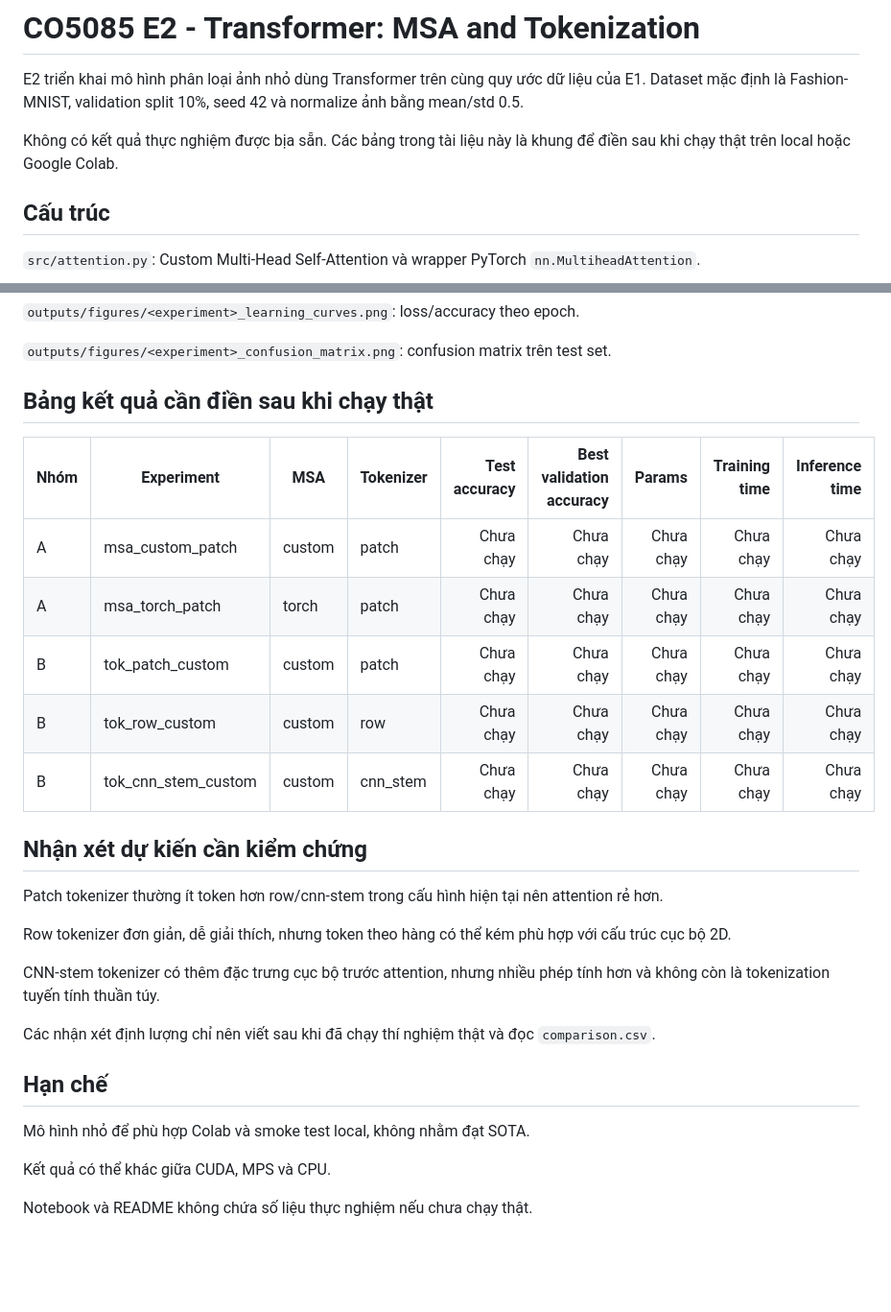
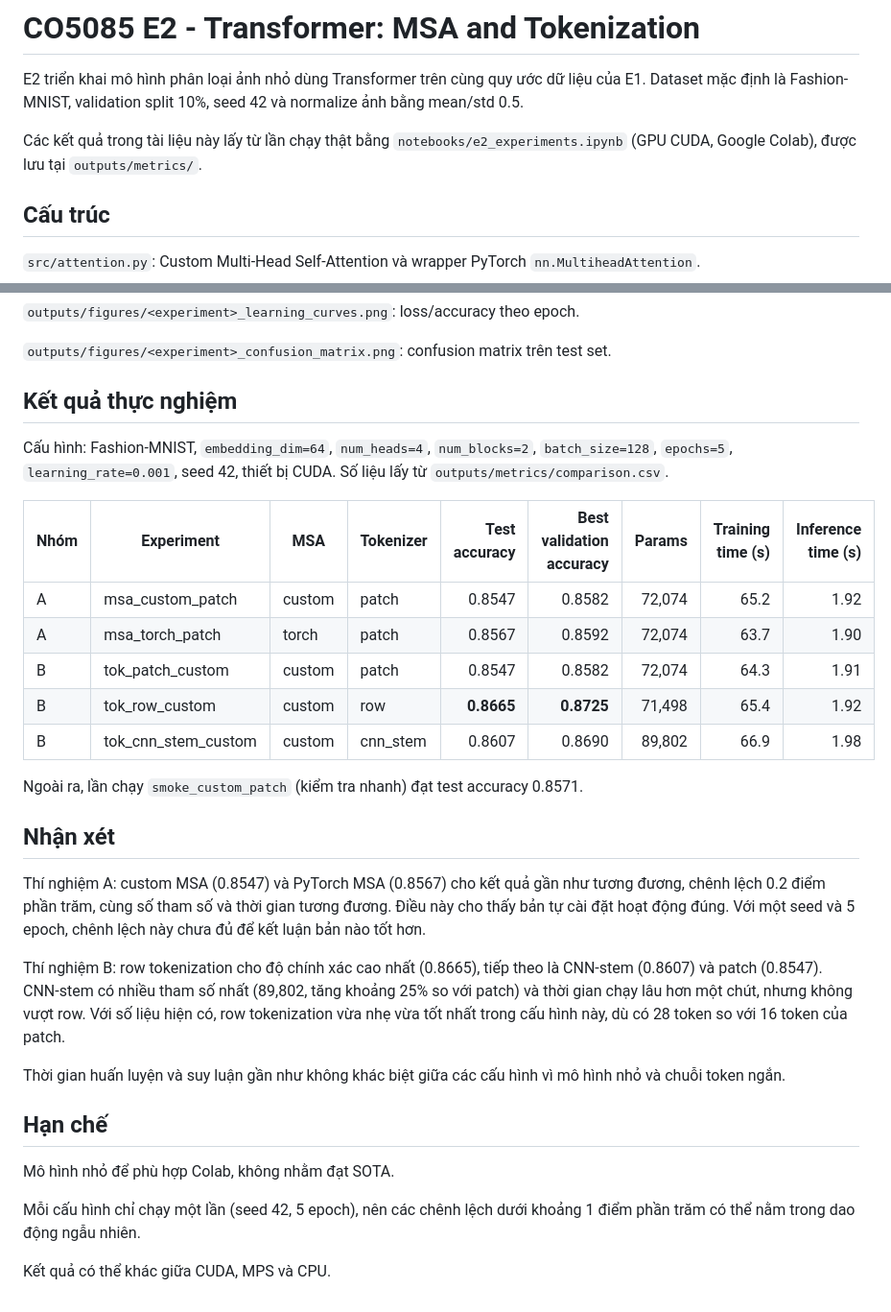
Before and after one commit to hoctran19-cyber/deep-learning-computer-vision-co5085, a Markdown page: E2/README.md, 2 parts joined by grey strips. Shown at 96% size. GitHub-like rendering; blank space fills up the shorter version.

Commit message:
Update README.md with experimental results and clarifications

```diff
--- a/E2/README.md
+++ b/E2/README.md
@@ -2,7 +2,7 @@
 
 E2 triển khai mô hình phân loại ảnh nhỏ dùng Transformer trên cùng quy ước dữ liệu của E1. Dataset mặc định là Fashion-MNIST, validation split 10%, seed 42 và normalize ảnh bằng mean/std 0.5.
 
-Không có kết quả thực nghiệm được bịa sẵn. Các bảng trong tài liệu này là khung để điền sau khi chạy thật trên local hoặc Google Colab.
+Các kết quả trong tài liệu này lấy từ lần chạy thật bằng `notebooks/e2_experiments.ipynb` (GPU CUDA, Google Colab), được lưu tại `outputs/metrics/`.
 
 ## Cấu trúc
 
@@ -123,30 +123,32 @@ Mỗi lần chạy tạo:
 
 `outputs/figures/<experiment>_confusion_matrix.png`: confusion matrix trên test set.
 
-## Bảng kết quả cần điền sau khi chạy thật
+## Kết quả thực nghiệm
 
-| Nhóm | Experiment | MSA | Tokenizer | Test accuracy | Best validation accuracy | Params | Training time | Inference time |
+Cấu hình: Fashion-MNIST, `embedding_dim=64`, `num_heads=4`, `num_blocks=2`, `batch_size=128`, `epochs=5`, `learning_rate=0.001`, seed 42, thiết bị CUDA. Số liệu lấy từ `outputs/metrics/comparison.csv`.
+
+| Nhóm | Experiment | MSA | Tokenizer | Test accuracy | Best validation accuracy | Params | Training time (s) | Inference time (s) |
 |---|---|---|---|---:|---:|---:|---:|---:|
-| A | msa_custom_patch | custom | patch | Chưa chạy | Chưa chạy | Chưa chạy | Chưa chạy | Chưa chạy |
-| A | msa_torch_patch | torch | patch | Chưa chạy | Chưa chạy | Chưa chạy | Chưa chạy | Chưa chạy |
-| B | tok_patch_custom | custom | patch | Chưa chạy | Chưa chạy | Chưa chạy | Chưa chạy | Chưa chạy |
-| B | tok_row_custom | custom | row | Chưa chạy | Chưa chạy | Chưa chạy | Chưa chạy | Chưa chạy |
-| B | tok_cnn_stem_custom | custom | cnn_stem | Chưa chạy | Chưa chạy | Chưa chạy | Chưa chạy | Chưa chạy |
+| A | msa_custom_patch | custom | patch | 0.8547 | 0.8582 | 72,074 | 65.2 | 1.92 |
+| A | msa_torch_patch | torch | patch | 0.8567 | 0.8592 | 72,074 | 63.7 | 1.90 |
+| B | tok_patch_custom | custom | patch | 0.8547 | 0.8582 | 72,074 | 64.3 | 1.91 |
+| B | tok_row_custom | custom | row | **0.8665** | **0.8725** | 71,498 | 65.4 | 1.92 |
+| B | tok_cnn_stem_custom | custom | cnn_stem | 0.8607 | 0.8690 | 89,802 | 66.9 | 1.98 |
 
-## Nhận xét dự kiến cần kiểm chứng
+Ngoài ra, lần chạy `smoke_custom_patch` (kiểm tra nhanh) đạt test accuracy 0.8571.
 
-Patch tokenizer thường ít token hơn row/cnn-stem trong cấu hình hiện tại nên attention rẻ hơn.
+## Nhận xét
 
-Row tokenizer đơn giản, dễ giải thích, nhưng token theo hàng có thể kém phù hợp với cấu trúc cục bộ 2D.
+Thí nghiệm A: custom MSA (0.8547) và PyTorch MSA (0.8567) cho kết quả gần như tương đương, chênh lệch 0.2 điểm phần trăm, cùng số tham số và thời gian tương đương. Điều này cho thấy bản tự cài đặt hoạt động đúng. Với một seed và 5 epoch, chênh lệch này chưa đủ để kết luận bản nào tốt hơn.
 
-CNN-stem tokenizer có thêm đặc trưng cục bộ trước attention, nhưng nhiều phép tính hơn và không còn là tokenization tuyến tính thuần túy.
+Thí nghiệm B: row tokenization cho độ chính xác cao nhất (0.8665), tiếp theo là CNN-stem (0.8607) và patch (0.8547). CNN-stem có nhiều tham số nhất (89,802, tăng khoảng 25% so với patch) và thời gian chạy lâu hơn một chút, nhưng không vượt row. Với số liệu hiện có, row tokenization vừa nhẹ vừa tốt nhất trong cấu hình này, dù có 28 token so với 16 token của patch.
 
-Các nhận xét định lượng chỉ nên viết sau khi đã chạy thí nghiệm thật và đọc `comparison.csv`.
+Thời gian huấn luyện và suy luận gần như không khác biệt giữa các cấu hình vì mô hình nhỏ và chuỗi token ngắn.
 
 ## Hạn chế
 
-Mô hình nhỏ để phù hợp Colab và smoke test local, không nhằm đạt SOTA.
+Mô hình nhỏ để phù hợp Colab, không nhằm đạt SOTA.
+
+Mỗi cấu hình chỉ chạy một lần (seed 42, 5 epoch), nên các chênh lệch dưới khoảng 1 điểm phần trăm có thể nằm trong dao động ngẫu nhiên.
 
 Kết quả có thể khác giữa CUDA, MPS và CPU.
-
-Notebook và README không chứa số liệu thực nghiệm nếu chưa chạy thật.
```
